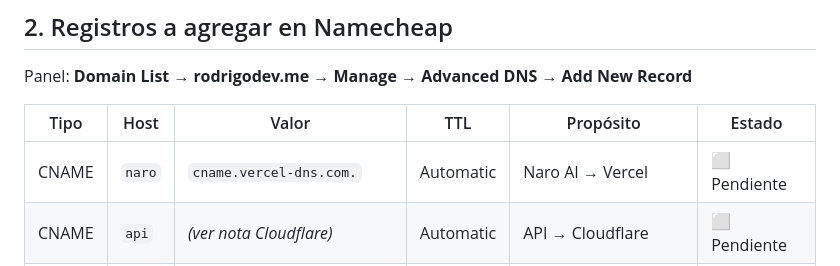
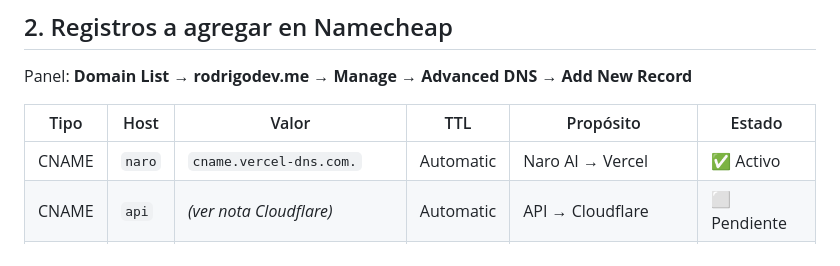
Before and after one commit to rodrigo1234321/rodrigo1234321.github.io, a Markdown page: DNS_CONFIGURATION.md, the part around the change. Rendered like a GitHub page.

Commit message:
docs: mark naro CNAME as active

```diff
--- a/DNS_CONFIGURATION.md
+++ b/DNS_CONFIGURATION.md
@@ -27,7 +27,7 @@ Panel: **Domain List → rodrigodev.me → Manage → Advanced DNS → Add New R
 
 | Tipo | Host | Valor | TTL | Propósito | Estado |
 |---|---|---|---|---|---|
-| CNAME | `naro` | `cname.vercel-dns.com.` | Automatic | Naro AI → Vercel | ⬜ Pendiente |
+| CNAME | `naro` | `cname.vercel-dns.com.` | Automatic | Naro AI → Vercel | ✅ Activo |
 | CNAME | `api` | *(ver nota Cloudflare)* | Automatic | API → Cloudflare | ⬜ Pendiente |
 | CNAME | `lab` | `rodrigo1234321.github.io.` | Automatic | Labs UTN → GitHub Pages | ⬜ Pendiente |
 | CNAME | `demo` | `cname.vercel-dns.com.` | Automatic | Demos rápidas → Vercel | ⬜ Pendiente |
```
